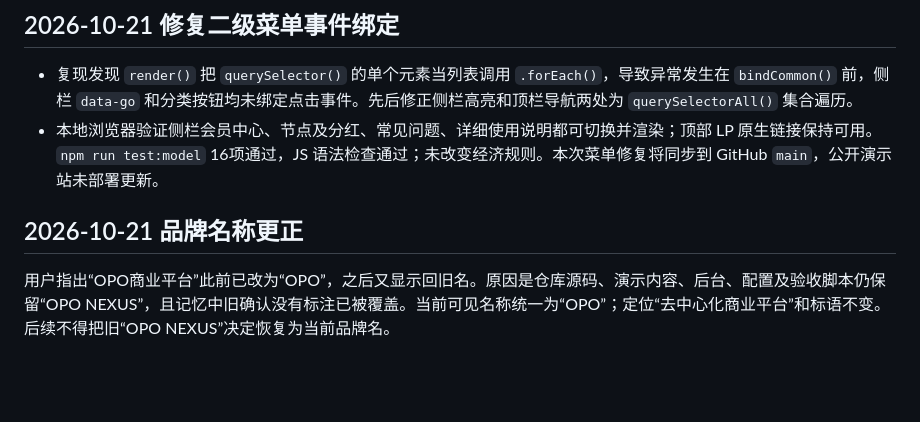
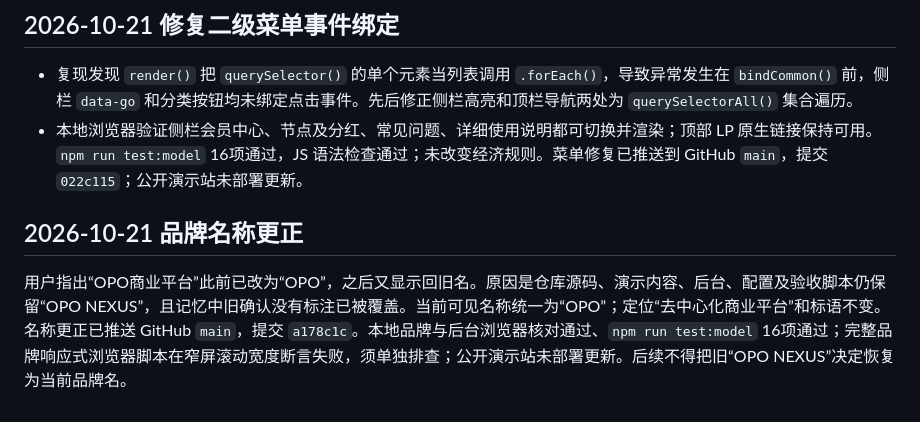
Before and after one commit to zhuanzhuan11/opo, a Markdown page: opo-2.0/PROJECT_MEMORY.md, the part around the change. Rendered like a GitHub page; blank space fills up the shorter version.

```diff
--- a/opo-2.0/PROJECT_MEMORY.md
+++ b/opo-2.0/PROJECT_MEMORY.md
@@ -195,7 +195,7 @@ ENI页现有365期/365天OPOC每日释放模拟账单，按期展示日期、本
 
 ## 2026-10-21 修复二级菜单事件绑定
 - 复现发现 `render()` 把 `querySelector()` 的单个元素当列表调用 `.forEach()`，导致异常发生在 `bindCommon()` 前，侧栏 `data-go` 和分类按钮均未绑定点击事件。先后修正侧栏高亮和顶栏导航两处为 `querySelectorAll()` 集合遍历。
-- 本地浏览器验证侧栏会员中心、节点及分红、常见问题、详细使用说明都可切换并渲染；顶部 LP 原生链接保持可用。`npm run test:model` 16项通过，JS 语法检查通过；未改变经济规则。本次菜单修复将同步到 GitHub `main`，公开演示站未部署更新。
+- 本地浏览器验证侧栏会员中心、节点及分红、常见问题、详细使用说明都可切换并渲染；顶部 LP 原生链接保持可用。`npm run test:model` 16项通过，JS 语法检查通过；未改变经济规则。菜单修复已推送到 GitHub `main`，提交 `022c115`；公开演示站未部署更新。
 
 ## 2026-10-21 品牌名称更正
-用户指出“OPO商业平台”此前已改为“OPO”，之后又显示回旧名。原因是仓库源码、演示内容、后台、配置及验收脚本仍保留“OPO NEXUS”，且记忆中旧确认没有标注已被覆盖。当前可见名称统一为“OPO”；定位“去中心化商业平台”和标语不变。后续不得把旧“OPO NEXUS”决定恢复为当前品牌名。
+用户指出“OPO商业平台”此前已改为“OPO”，之后又显示回旧名。原因是仓库源码、演示内容、后台、配置及验收脚本仍保留“OPO NEXUS”，且记忆中旧确认没有标注已被覆盖。当前可见名称统一为“OPO”；定位“去中心化商业平台”和标语不变。名称更正已推送 GitHub `main`，提交 `a178c1c`。本地品牌与后台浏览器核对通过、`npm run test:model` 16项通过；完整品牌响应式浏览器脚本在窄屏滚动宽度断言失败，须单独排查；公开演示站未部署更新。后续不得把旧“OPO NEXUS”决定恢复为当前品牌名。
```
Also changed, not shown: opo-2.0/docs/当前版本交接.md (+2 -1 lines).
